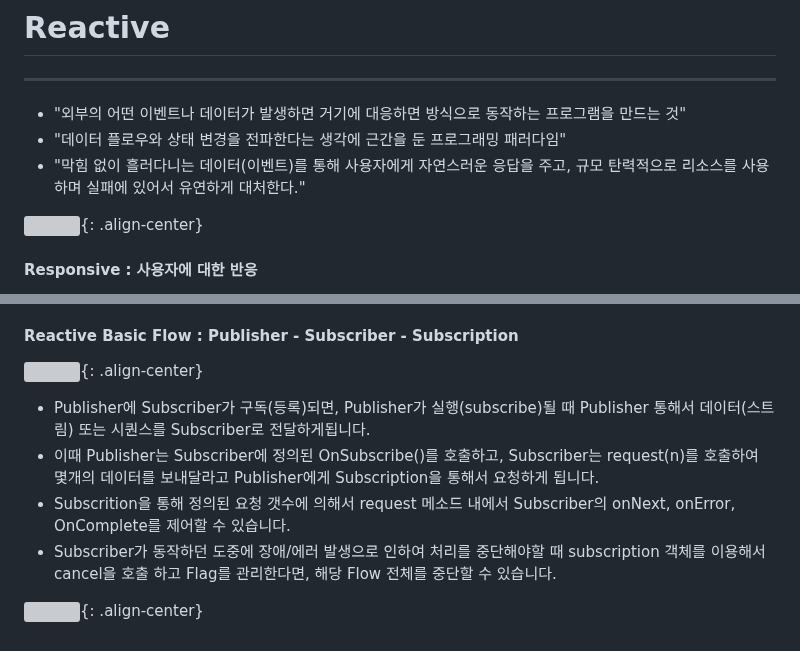
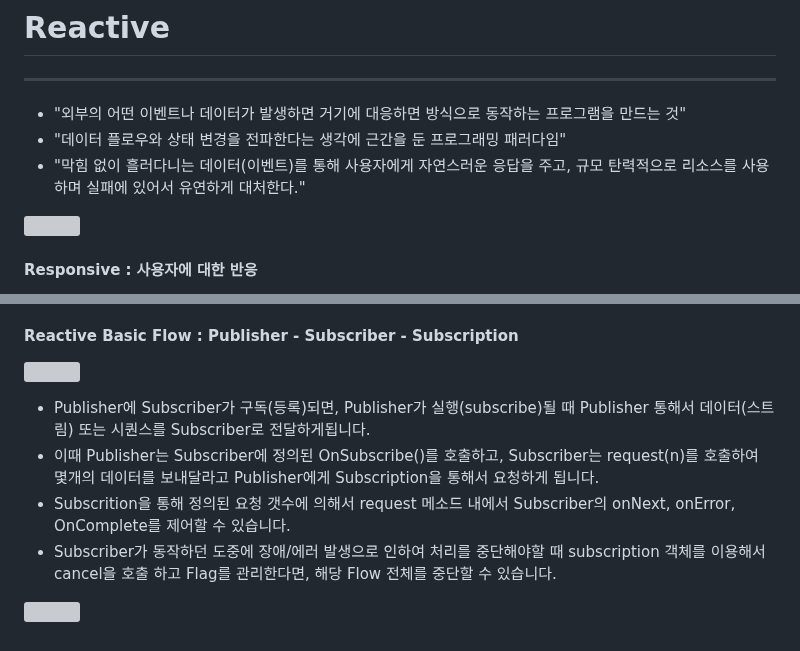
Before and after one commit to keepinmindsh/lines_edu, a Markdown page: paradigm/03/reactive_programming.md, 2 parts joined by grey strips. Rendered like a GitHub page; grey boxes are pictures that could not be loaded.

```diff
--- a/paradigm/03/reactive_programming.md
+++ b/paradigm/03/reactive_programming.md
@@ -19,7 +19,7 @@
 - "데이터 플로우와 상태 변경을 전파한다는 생각에 근간을 둔 프로그래밍 패러다임"
 - "막힘 없이 흘러다니는 데이터(이벤트)를 통해 사용자에게 자연스러운 응답을 주고, 규모 탄력적으로 리소스를 사용하며 실패에 있어서 유연하게 대처한다."
 
-![](https://keepinmindsh.github.io/lines/assets/img/Reactive.png){: .align-center}
+![](https://keepinmindsh.github.io/lines/assets/img/Reactive.png)
 
 #### Responsive : 사용자에 대한 반응
 
@@ -257,11 +257,11 @@ request는 long 타입의 파라미터를 받고 있는데 Subscriber가 이 메
 
 #### Reactive Basic Flow : Publisher - Subscriber - Subscription
 
-![](https://keepinmindsh.github.io/lines/assets/img/reactive_basic_flow.png){: .align-center}
+![](https://keepinmindsh.github.io/lines/assets/img/reactive_basic_flow.png)
 
 - Publisher에 Subscriber가 구독(등록)되면, Publisher가 실행(subscribe)될 때 Publisher 통해서 데이터(스트림) 또는 시퀀스를 Subscriber로 전달하게됩니다.
 - 이때 Publisher는 Subscriber에 정의된 OnSubscribe()를 호출하고, Subscriber는 request(n)를 호출하여 몇개의 데이터를 보내달라고 Publisher에게 Subscription을 통해서 요청하게 됩니다.
 - Subscrition을 통해 정의된 요청 갯수에 의해서 request 메소드 내에서 Subscriber의 onNext, onError, OnComplete를 제어할 수 있습니다.
 - Subscriber가 동작하던 도중에 장애/에러 발생으로 인하여 처리를 중단해야할 때 subscription 객체를 이용해서 cancel을 호출 하고 Flag를 관리한다면, 해당 Flow 전체를 중단할 수 있습니다.
 
-![](https://keepinmindsh.github.io/lines/assets/img/reactive_interaction.png){: .align-center}
+![](https://keepinmindsh.github.io/lines/assets/img/reactive_interaction.png)
```
